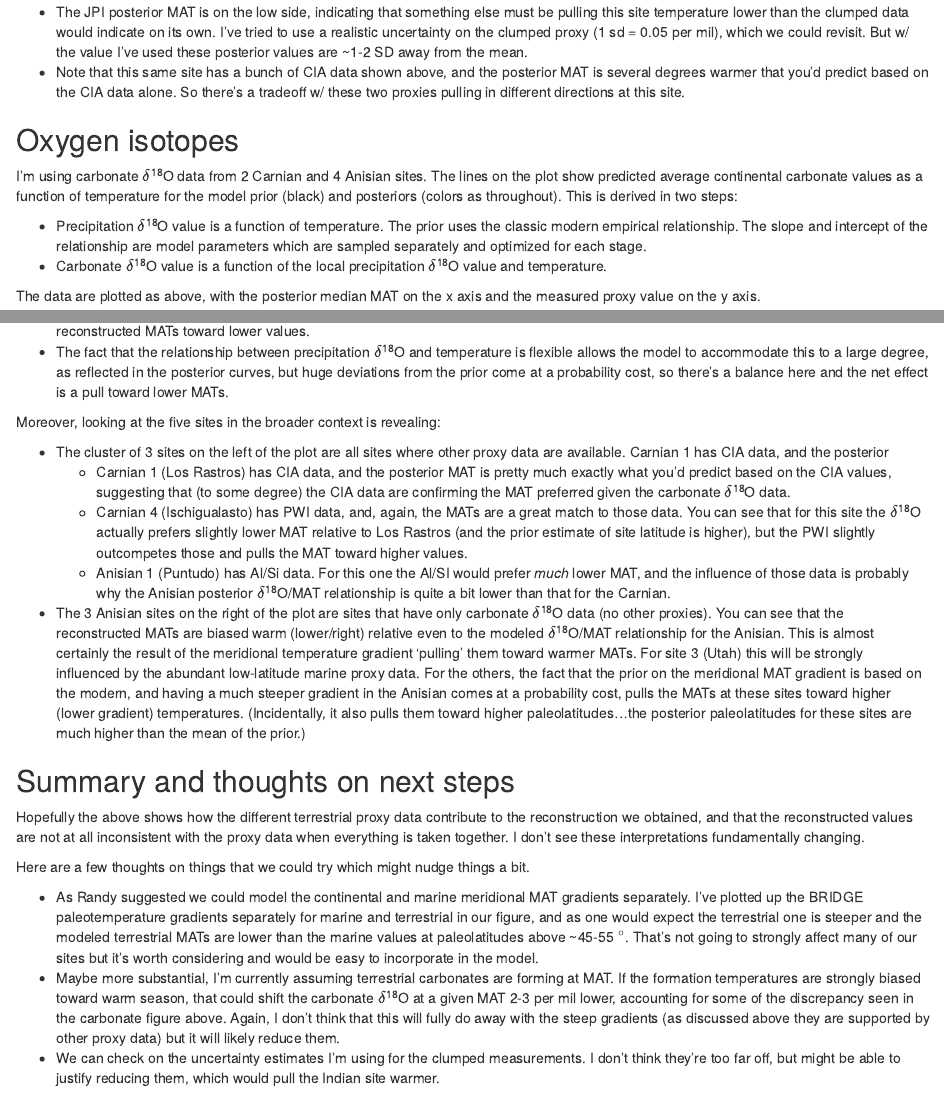
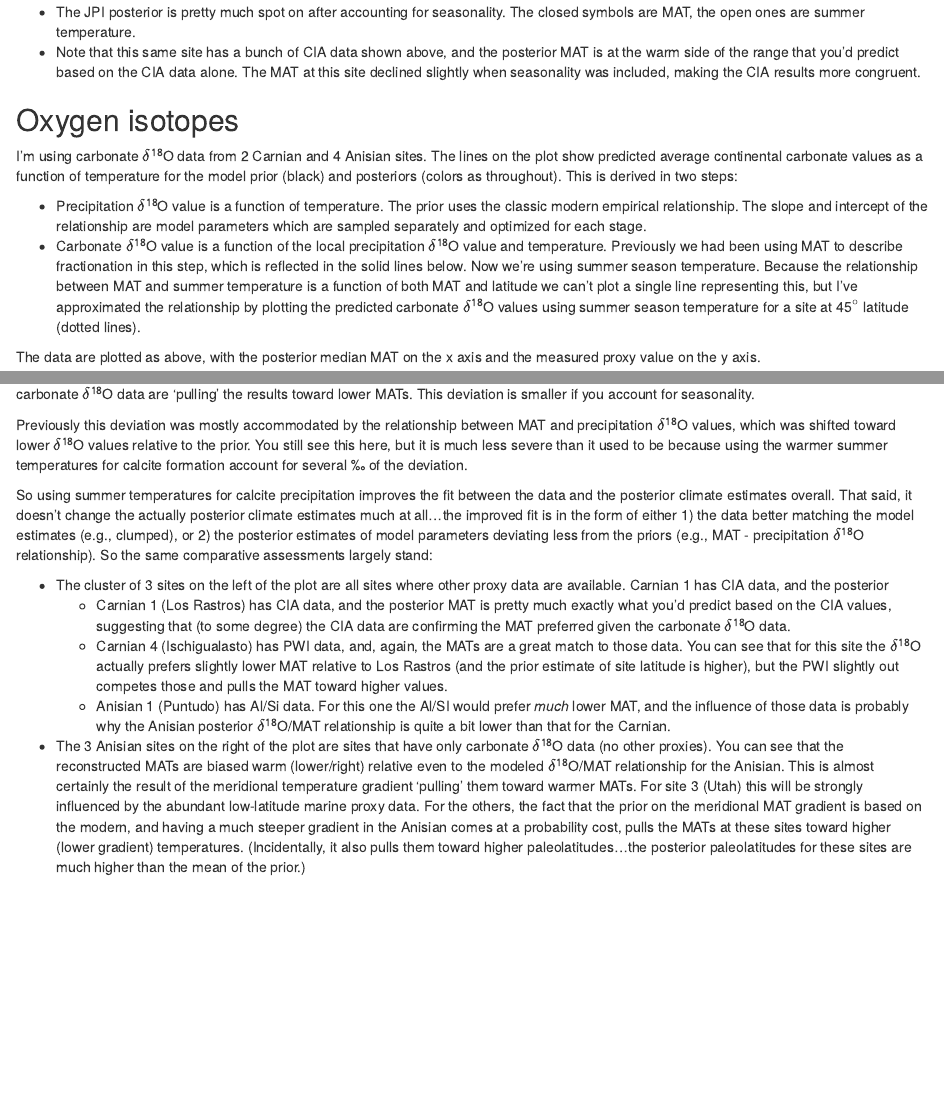
Before and after one commit to SPATIAL-Lab/TriassicJPI, an R Markdown document (proxyExp.Rmd): the page in a window 1100 px wide, from 2260 px down before the commit and from 2290 px down after it, so that both start at the same text, and a second part further down, joined at a grey line. Rendered offline with R 4.5, knitr and Pandoc, with nearby package versions; some code elsewhere in the file could not run offline.

Commit message:
Add seasonal temp

````diff
--- a/proxyExp.Rmd
+++ b/proxyExp.Rmd
@@ -163,15 +166,12 @@ text(pm$t_cont.an[clump_sites.ind.an], par("usr")[4], clump_sites.ind.an,
 
 ```
 
-* The JPI posterior MAT is on the low side, indicating that something else
-must be pulling this site temperature lower than the clumped data would
-indicate on its own. I've tried to use a realistic uncertainty on the clumped
-proxy (1 sd = 0.05 per mil), which we could revisit. But w/ the value I've used
-these posterior values are ~1-2 SD away from the mean.
+* The JPI posterior is pretty much spot on after accounting for seasonality.
+The closed symbols are MAT, the open ones are summer temperature.
 * Note that this same site has a bunch of CIA data shown above, and the
-posterior MAT is several degrees warmer that you'd predict based on the CIA
-data alone. So there's a tradeoff w/ these two proxies pulling in different
-directions at this site.
+posterior MAT is at the warm side of the range that you'd predict based on the
+CIA data alone. The MAT at this site declined slightly when seasonality was
+included, making the CIA results more congruent.
 
 ## Oxygen isotopes
 
@@ -185,7 +185,13 @@ the classic modern empirical relationship. The slope and intercept of the
 relationship are model parameters which are sampled separately and optimized
 for each stage.
 * Carbonate $\delta$^18^O value is a function of the local precipitation
-$\delta$^18^O value and temperature.
+$\delta$^18^O value and temperature. Previously we had been using MAT to
+describe fractionation in this step, which is reflected in the solid lines
+below. Now we're using summer season temperature. Because the relationship
+between MAT and summer temperature is a function of both MAT and latitude we
+can't plot a single line representing this, but I've approximated the
+relationship by plotting the predicted carbonate $\delta$^18^O values using
+summer season temperature for a site at 45$^\circ$ latitude (dotted lines).
 
 The data are plotted as above, with the posterior median MAT on the x axis and
 the measured proxy value on the y axis.
@@ -221,5 +236,7 @@ text(pm$t_cont.an[pc_sites.ind.an], par("usr")[4], pc_sites.ind.an,
 ```
 
 The big take-home here is that terrestrial carbonate $\delta$^18^O values are
-really low.
+low relative to the prior, especially at the warmer sites. This means that the
+carbonate $\delta$^18^O data are 'pulling' the results toward lower MATs. This
+deviation is smaller if you account for seasonality.
 
@@ -229,12 +243,17 @@ get if you interpreted the proxy data based on the modern relationship alone.
-So the carbonate oxygen isotope data are pulling the reconstructed MATs toward
-lower values.
-* The fact that the relationship between precipitation $\delta$^18^O and
-temperature is flexible allows the model to accommodate this to a large degree,
-as reflected in the posterior curves, but huge deviations from the prior come
-at a probability cost, so there's a balance here and the net effect is a pull
-toward lower MATs.
+Previously this deviation was mostly accommodated by the relationship between
+MAT and precipitation $\delta$^18^O values, which was shifted toward lower
+$\delta$^18^O values relative to the prior. You still see this here, but it
+is much less severe than it used to be because using the warmer summer
+temperatures for calcite formation account for several ‰ of the
+deviation.
 
-Moreover, looking at the five sites in the broader context is revealing:
+So using summer temperatures for calcite precipitation improves the fit between
+the data and the posterior climate estimates overall. That said, it doesn't
+change the actually posterior climate estimates much at all...the improved fit
+is in the form of either 1) the data better matching the model estimates (e.g.,
+clumped), or 2) the posterior estimates of model parameters deviating less from
+the priors (e.g., MAT - precipitation $\delta$^18^O relationship). So the same
+comparative assessments largely stand:
 
 * The cluster of 3 sites on the left of the plot are all sites where other
 proxy data are available. Carnian 1 has CIA data, and the posterior
@@ -245,7 +264,7 @@ proxy data are available. Carnian 1 has CIA data, and the posterior
     + Carnian 4 (Ischigualasto) has PWI data, and, again, the MATs are a great
     match to those data. You can see that for this site the $\delta$^18^O
     actually prefers slightly lower MAT relative to Los Rastros (and the prior
-    estimate of site latitude is higher), but the PWI slightly outcompetes
+    estimate of site latitude is higher), but the PWI slightly out competes
     those and pulls the MAT toward higher values.
     + Anisian 1 (Puntudo) has Al/Si data. For this one the Al/SI would prefer
     *much* lower MAT, and the influence of those data is probably why the
@@ -263,31 +282,3 @@ the Anisian comes at a probability cost, pulls the MATs at these sites toward
 higher (lower gradient) temperatures. (Incidentally, it also pulls them toward
 higher paleolatitudes...the posterior paleolatitudes for these sites are much
 higher than the mean of the prior.)
-
-## Summary and thoughts on next steps
-
-Hopefully the above shows how the different terrestrial proxy data contribute
-to the reconstruction we obtained, and that the reconstructed values are not
-at all inconsistent with the proxy data when everything is taken together. I
-don't see these interpretations fundamentally changing.
-
-Here are a few thoughts on things that we could try which might nudge things a
-bit.
-
-* As Randy suggested we could model the continental and marine meridional
-MAT gradients separately. I've plotted up the BRIDGE paleotemperature gradients
-separately for marine and terrestrial in our figure, and as one would expect
-the terrestrial one is steeper and the modeled terrestrial MATs are lower than
-the marine values at paleolatitudes above ~45-55 $^\circ$. That's not going to
-strongly affect many of our sites but it's worth considering and would be
-easy to incorporate in the model.
-* Maybe more substantial, I'm currently assuming terrestrial carbonates are
-forming at MAT. If the formation temperatures are strongly biased toward warm
-season, that could shift the carbonate $\delta$^18^O at a given MAT 2-3 per mil
-lower, accounting for some of the discrepancy seen in the carbonate figure
-above. Again, I don't think that this will fully do away with the steep
-gradients (as discussed above they are supported by other proxy data) but it
-will likely reduce them.
-* We can check on the uncertainty estimates I'm using for the clumped
-measurements. I don't think they're too far off, but might be able to justify
-reducing them, which would pull the Indian site warmer.
````
Also changed, not shown: code/driverAll.R (+2 -9 lines), code/modelAll.R (+50 -77 lines), out/Anisian.csv, out/Carnian.csv, out/T_grad_noLad.pdf, proxyExp.html, proxyExp.Rmd (19 more changed lines).
